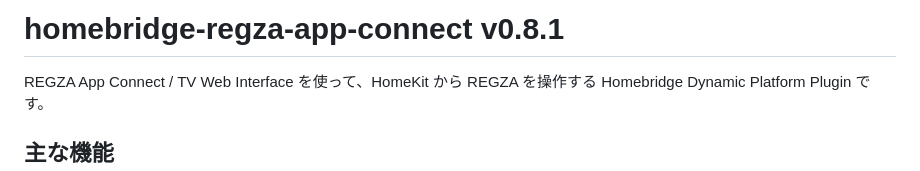
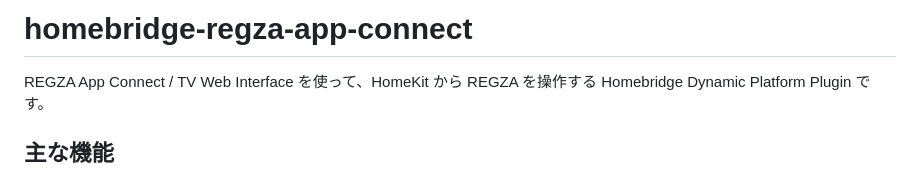
Before and after one commit to sylpied/homebridge-regza-app-connect, a Markdown page: README.ja.md, the part around the change. GitHub-like rendering.

Commit message:
docs: remove stale README version labels (#19)
Co-authored-by: Tsuyoshi Sakai <saki@sachiel.local>

```diff
--- a/README.ja.md
+++ b/README.ja.md
@@ -1,4 +1,4 @@
-# homebridge-regza-app-connect v0.8.1
+# homebridge-regza-app-connect
 
 REGZA App Connect / TV Web Interface を使って、HomeKit から REGZA を操作する Homebridge Dynamic Platform Plugin です。
 
```
Also changed, not shown: README.md (+1 -1 lines).
